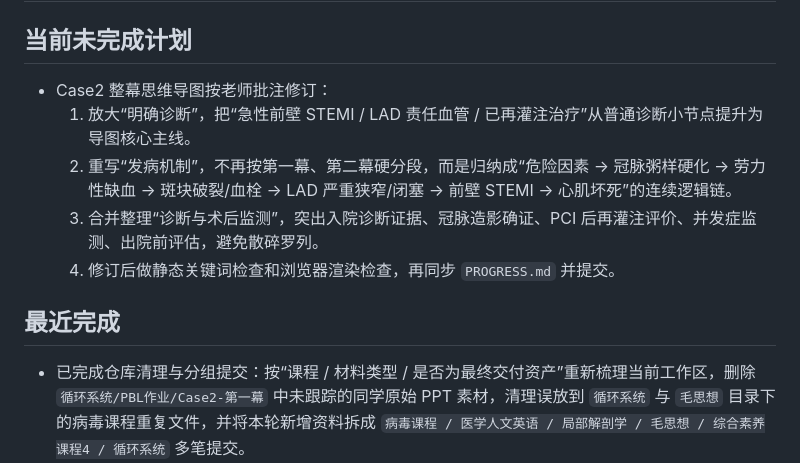
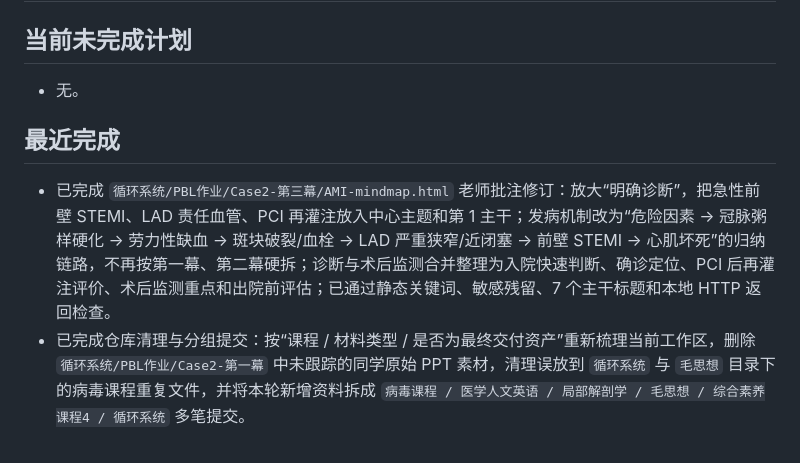
Before and after one commit to ZJHSteven/med-notes-2026-spring-y2, a Markdown page: PLANS.md, the part around the change. Drawn GitHub-style.

Commit message:
docs: 完成Case2导图批注计划

```diff
--- a/PLANS.md
+++ b/PLANS.md
@@ -1,13 +1,10 @@
 # ExecPlan
 
 ## 当前未完成计划
-- Case2 整幕思维导图按老师批注修订：
-  1. 放大“明确诊断”，把“急性前壁 STEMI / LAD 责任血管 / 已再灌注治疗”从普通诊断小节点提升为导图核心主线。
-  2. 重写“发病机制”，不再按第一幕、第二幕硬分段，而是归纳成“危险因素 → 冠脉粥样硬化 → 劳力性缺血 → 斑块破裂/血栓 → LAD 严重狭窄/闭塞 → 前壁 STEMI → 心肌坏死”的连续逻辑链。
-  3. 合并整理“诊断与术后监测”，突出入院诊断证据、冠脉造影确证、PCI 后再灌注评价、并发症监测、出院前评估，避免散碎罗列。
-  4. 修订后做静态关键词检查和浏览器渲染检查，再同步 `PROGRESS.md` 并提交。
+- 无。
 
 ## 最近完成
+- 已完成 `循环系统/PBL作业/Case2-第三幕/AMI-mindmap.html` 老师批注修订：放大“明确诊断”，把急性前壁 STEMI、LAD 责任血管、PCI 再灌注放入中心主题和第 1 主干；发病机制改为“危险因素 → 冠脉粥样硬化 → 劳力性缺血 → 斑块破裂/血栓 → LAD 严重狭窄/近闭塞 → 前壁 STEMI → 心肌坏死”的归纳链路，不再按第一幕、第二幕硬拆；诊断与术后监测合并整理为入院快速判断、确诊定位、PCI 后再灌注评价、术后监测重点和出院前评估；已通过静态关键词、敏感残留、7 个主干标题和本地 HTTP 返回检查。
 - 已完成仓库清理与分组提交：按“课程 / 材料类型 / 是否为最终交付资产”重新梳理当前工作区，删除 `循环系统/PBL作业/Case2-第一幕` 中未跟踪的同学原始 PPT 素材，清理误放到 `循环系统` 与 `毛思想` 目录下的病毒课程重复文件，并将本轮新增资料拆成 `病毒课程 / 医学人文英语 / 局部解剖学 / 毛思想 / 综合素养课程4 / 循环系统` 多笔提交。
 - 已完成 `循环系统/PBL作业/Case2` 本轮收口：第二幕补入 `journal.pone.0311157.pdf` 并提交最新 Markdown、HTML/PDF 与文献汇报 PPT；第三幕删除“全 Case 收束”总结段后重新导出 HTML/PDF，且两份 PDF 已再次通过 `qpdf --check`。
 - 已完成 `循环系统/PBL作业/Case2-第三幕` Markdown 清洗与 HTML/PDF 构建：先提交原始 `Case2-第三幕.md` 作为 Git 基线，再清理 AI 续写提示、草稿说明、正文直链、`utm_source` 和底部链接定义；保留“我认为/我倾向于”等自然病例推理语气；将每题出处重排为数字列表，补齐正文引用编号闭环；使用《内科学》第10版 PDF 已知页段补全教材页码，未找到《药理学》PDF，因此未保留无页码的药理学教材出处；迁移第二幕 `build_html.py` 与 `style.css`，生成 `Case2-第三幕-美化版.html` 和 `Case2-第三幕-美化版.pdf`，PDF 共 33 页，并通过 `qpdf --check`、引用锚点、正文外链残留和关键词残留检查。
```
